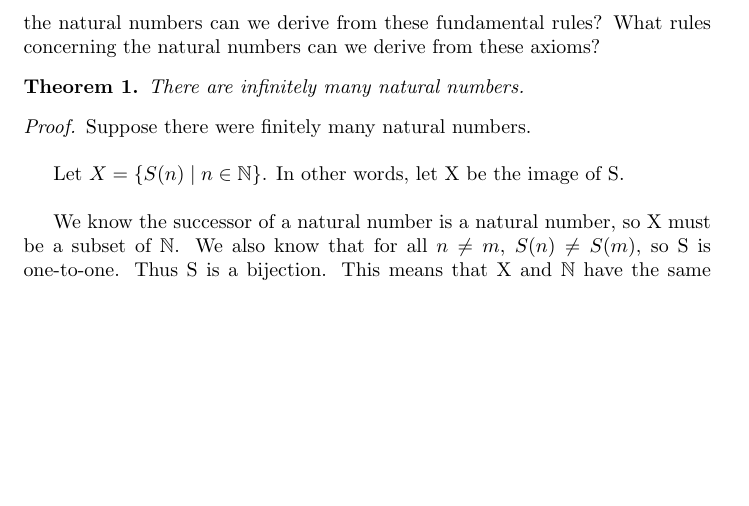
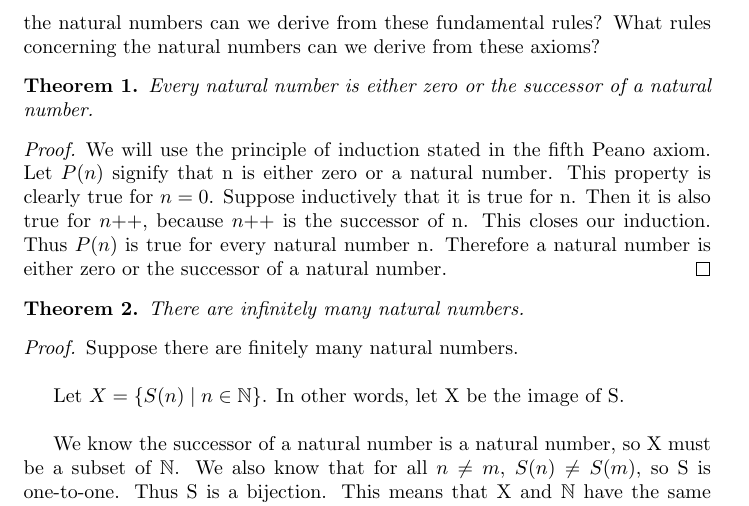
Before and after one commit to ataylor89/Math, a LaTeX document (thepeanoaxioms.tex): part of page 5 of 5 before the commit and part of page 5 of 6 after it, cut so that both start at the same text, the shorter picture padded with empty space. Compiled offline with pdfLaTeX.

Commit message:
Adding a theorem

```diff
--- a/thepeanoaxioms.tex
+++ b/thepeanoaxioms.tex
@@ -118,11 +118,19 @@ Now that we have made some remarks on the equality relation, set theory, and the
 In other words, we know the fundamental rules that describe the natural numbers: the Peano axioms, axioms one through five. What properties of the natural numbers can we derive from these fundamental rules? What rules concerning the natural numbers can we derive from these axioms?
 
 \begin{theorem}
+Every natural number is either zero or the successor of a natural number.
+\end{theorem}
+
+\begin{proof}
+We will use the principle of induction stated in the fifth Peano axiom. Let $P(n)$ signify that n is either zero or a natural number. This property is clearly true for $n = 0$. Suppose inductively that it is true for n. Then it is also true for $\inc{n}$, because $\inc{n}$ is the successor of n. This closes our induction. Thus $P(n)$ is true for every natural number n. Therefore a natural number is either zero or the successor of a natural number.
+\end{proof}
+
+\begin{theorem}
 There are infinitely many natural numbers.
 \end{theorem}
 
 \begin{proof}
-Suppose there were finitely many natural numbers.\\
+Suppose there are finitely many natural numbers.\\
 
 Let $X = \{S(n) \mid n \in \mathbb{N}\}$. In other words, let X be the image of S. \\
 
```
Also changed, not shown: thepeanoaxioms.pdf.
